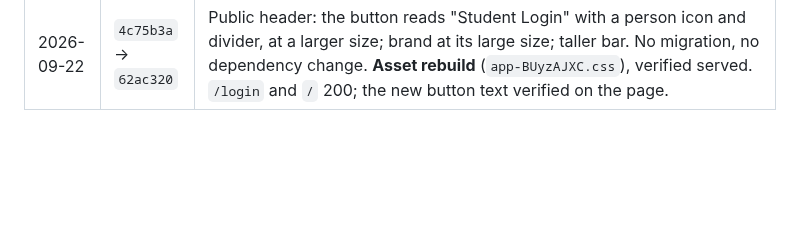
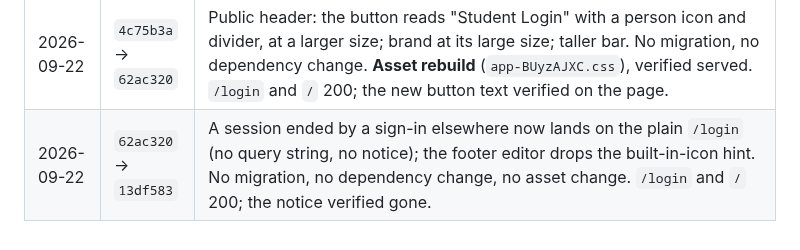
Before and after one commit to guansoon99/tuition-centre, a Markdown page: deploy-staging.md, the part around the change. Drawn GitHub-style; blank space fills up the shorter version.

Commit message:
Log the login-redirect deploys to staging and production
Co-Authored-By: Claude Fable 5.1 <noreply@anthropic.com>

```diff
--- a/deploy-staging.md
+++ b/deploy-staging.md
@@ -258,3 +258,4 @@ this server's configuration and are deliberately absent from git.
 | 2026-09-22 | `604ed5b` → `03f05b7` | The homepage footer keeps its own contact list (edited on the page); Settings › Contact rows are back-office only and feed the floating buttons. One migration copies the active Contact rows into the footer once. No dependency change, no asset change. `/login` and `/` 200; the footer still shows its contact after the copy. |
 | 2026-09-22 | `03f05b7` → `4c75b3a` | Contact list gains a Status column, green active rows and Deactivate/Activate buttons (edit permission); editing no longer re-activates. The fade over review quotes is removed. No migration, no dependency change. **Asset rebuild** (`app-BBU4bJpB.css`), verified served. Two new routes verified in the cached list. `/login` and `/` 200. |
 | 2026-09-22 | `4c75b3a` → `62ac320` | Public header: the button reads "Student Login" with a person icon and divider, at a larger size; brand at its large size; taller bar. No migration, no dependency change. **Asset rebuild** (`app-BUyzAJXC.css`), verified served. `/login` and `/` 200; the new button text verified on the page. |
+| 2026-09-22 | `62ac320` → `13df583` | A session ended by a sign-in elsewhere now lands on the plain `/login` (no query string, no notice); the footer editor drops the built-in-icon hint. No migration, no dependency change, no asset change. `/login` and `/` 200; the notice verified gone. |
```
Also changed, not shown: deploy-production.md (+1 -0 lines).
